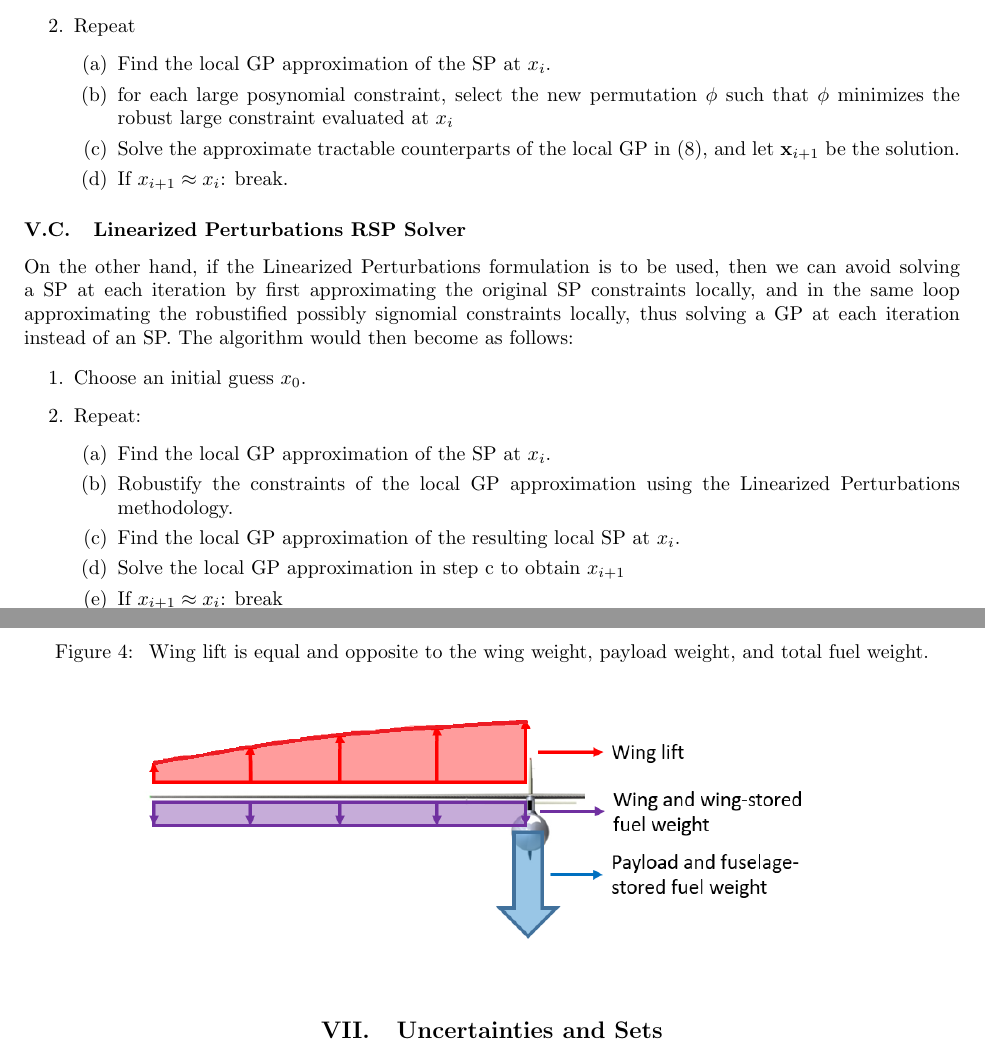
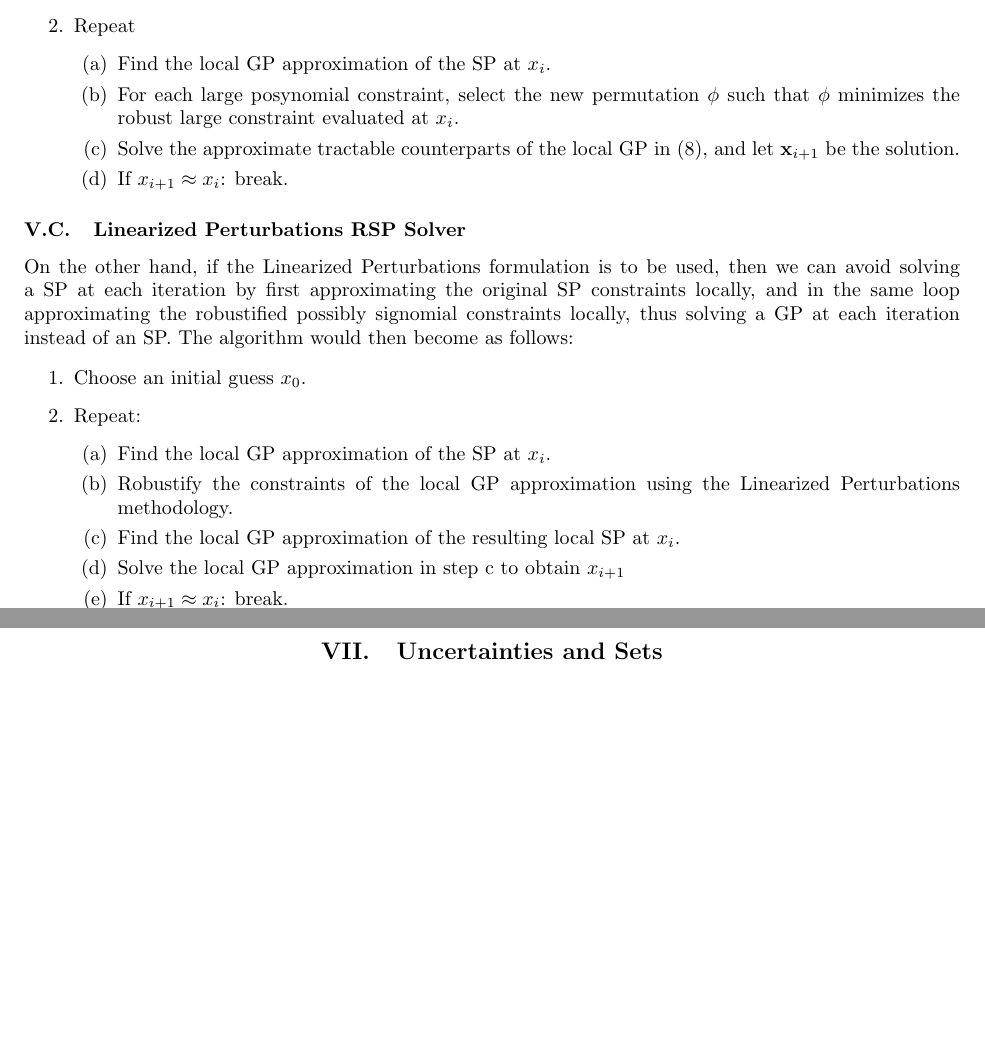
Before and after one commit to 1ozturkbe/robustSPpaper, a LaTeX paper (latex/main.tex, which reads latex/approach.tex, latex/models.tex): two parts of pages 8 and 10 of 17 before the commit and two parts of pages 8 and 10 of 16 after it, joined at a grey line, cut so that both start at the same text, the shorter picture padded with empty space. Compiled offline with pdfLaTeX; a LaTeX package or settings file that is missing is left out.

Commit message:
Small clean-ups, removing lift figure.

```diff
--- a/latex/approach.tex
+++ b/latex/approach.tex
@@ -62,8 +62,8 @@ for each large posynomial. The modified algorithm would become as follows:
     \item Repeat
     \begin{enumerate}
         \item Find the local GP approximation of the SP at $x_i$.
-        \item for each large posynomial constraint, select the new permutation $\phi$
-                such that $\phi$ minimizes the robust large constraint evaluated at $x_i$
+        \item For each large posynomial constraint, select the new permutation $\phi$
+                such that $\phi$ minimizes the robust large constraint evaluated at $x_i$.
         \item Solve the approximate tractable counterparts of the local \gls{gp} in
                 \eqref{GP_counterparts_finite}, and let $\vec{x}_{i+1}$ be the solution.
         \item If $x_{i+1} \approx x_{i}$: break.
@@ -86,6 +86,6 @@ GP at each iteration instead of an SP. The algorithm would then become as follow
         \item Robustify the constraints of the local GP approximation using the Linearized Perturbations methodology.
         \item Find the local GP approximation of the resulting local SP at $x_i$.
         \item Solve the local GP approximation in step c to obtain $x_{i+1}$
-        \item If $x_{i+1} \approx x_{i}$: break
+        \item If $x_{i+1} \approx x_{i}$: break.
     \end{enumerate}
 \end{enumerate}
--- a/latex/models.tex
+++ b/latex/models.tex
@@ -46,13 +46,6 @@ The aircraft is powered by a naturally aspirated piston engine. It is subject to
 power lapse at lower air densities at higher altitudes. Its weight is modeled using a posynomial fit of existing
 engines. Its \gls{bsfc} is modeled as a function of maximum thrust at a given altitude.
 
-
-\begin{figure}
-\centering
-\caption{\label{fig:liftweight} Wing lift is equal and opposite to the wing weight, payload weight, and total fuel weight.}
-\includegraphics[width=0.8\textwidth]{liftweight.PNG}
-\end{figure}
-
 \subsection{Source of non-log-convexity: fuel volume}
 We have already detailed the fuel models in the wing and fuselage sections, but it is noteworthy that
 the signomial constraint in the optimization appears in the aircraft total fuel volume constraint,
```
